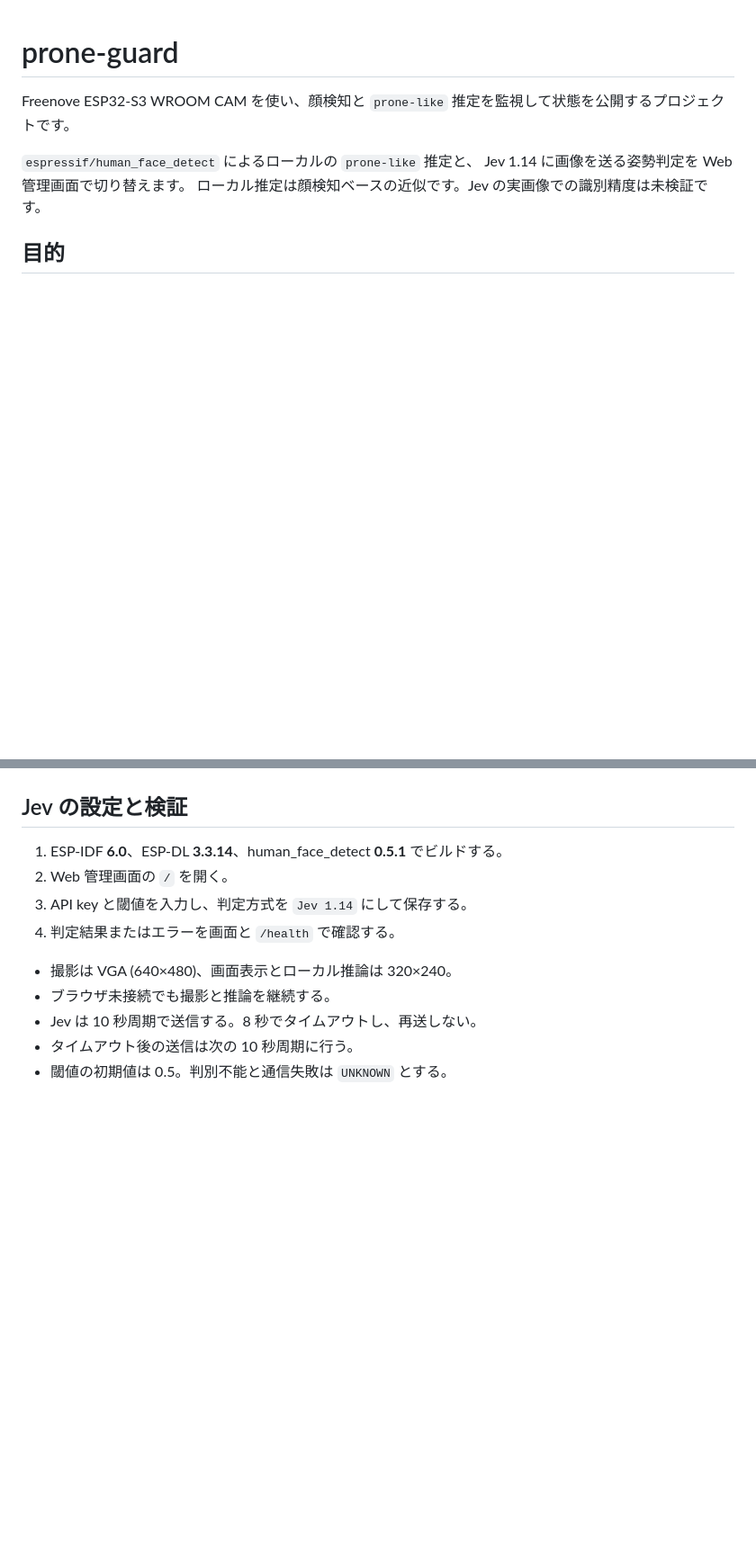
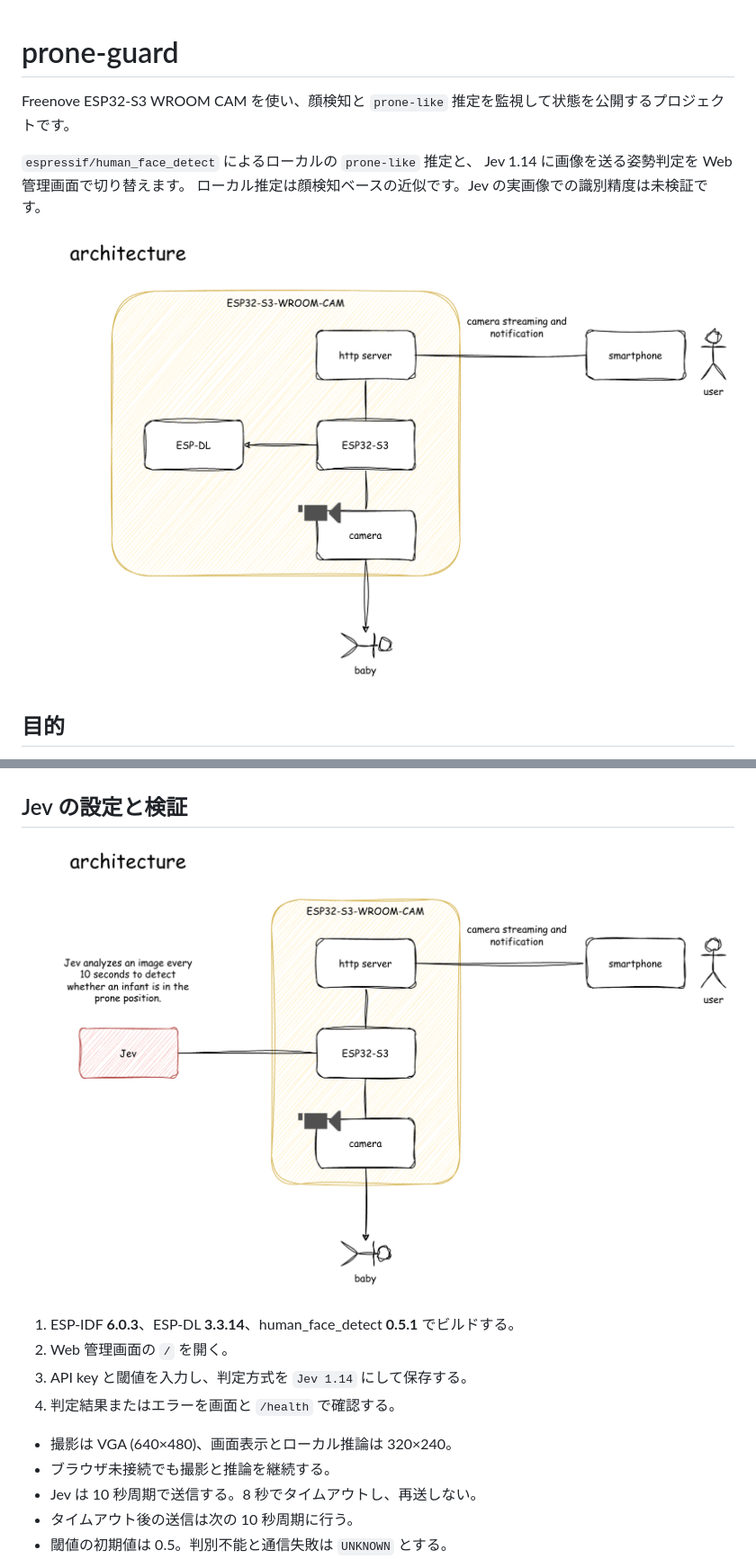
Before and after one commit to tkumata/prone-guard, a Markdown page: README.md, 2 parts joined by grey strips. Shown: that part at 90% size. GitHub-like rendering; pictures changed too: docs/images/prone-guard-espdl.png (added), docs/images/prone-guard-jev.png (added); blank space fills up the shorter version.

Commit message:
feat: Add images for prone-guard and Jev configuration in README

```diff
--- a/README.md
+++ b/README.md
@@ -5,6 +5,8 @@ Freenove ESP32-S3 WROOM CAM を使い、顔検知と `prone-like` 推定を監
 `espressif/human_face_detect` によるローカルの `prone-like` 推定と、
 Jev 1.14 に画像を送る姿勢判定を Web 管理画面で切り替えます。
 ローカル推定は顔検知ベースの近似です。Jev の実画像での識別精度は未検証です。
+
+![prone-guard-espdl](docs/images/prone-guard-espdl.png)
 
 ## 目的
 
@@ -21,7 +23,9 @@ Jev 1.14 に画像を送る姿勢判定を Web 管理画面で切り替えます
 
 ## Jev の設定と検証
 
-1. ESP-IDF **6.0**、ESP-DL **3.3.14**、human_face_detect **0.5.1** でビルドする。
+![prone-guard-jev](docs/images/prone-guard-jev.png)
+
+1. ESP-IDF **6.0.3**、ESP-DL **3.3.14**、human_face_detect **0.5.1** でビルドする。
 2. Web 管理画面の `/` を開く。
 3. API key と閾値を入力し、判定方式を `Jev 1.14` にして保存する。
 4. 判定結果またはエラーを画面と `/health` で確認する。
```
